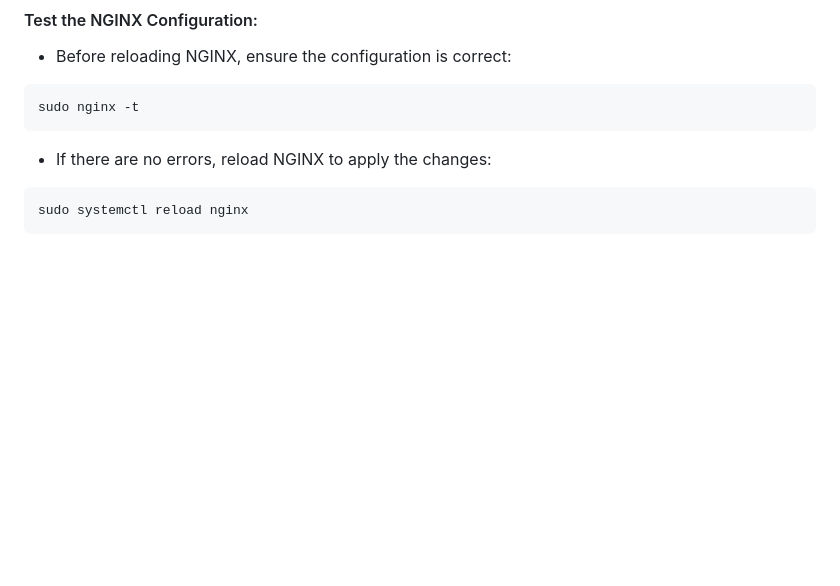
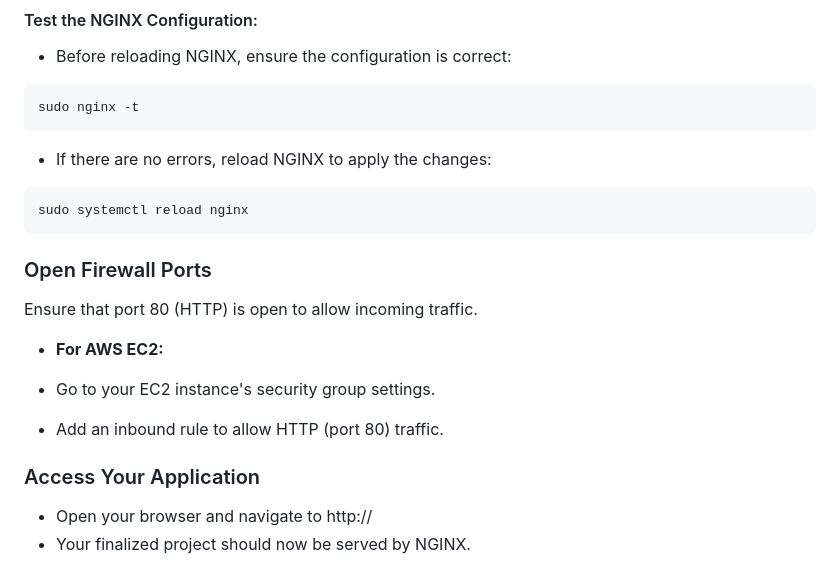
Before and after one commit to DevopsProjects05/Sample-E-Commerce-Project, a Markdown page: README.md, the part around the change. Rendered like a GitHub page; blank space fills up the shorter version.

````diff
--- a/README.md
+++ b/README.md
@@ -174,3 +174,17 @@ sudo nginx -t
 ```
 sudo systemctl reload nginx
 ```
+
+### Open Firewall Ports
+
+Ensure that port 80 (HTTP) is open to allow incoming traffic.
+
+- **For AWS EC2:**
+
+- Go to your EC2 instance's security group settings.
+- Add an inbound rule to allow HTTP (port 80) traffic.
+
+### Access Your Application
+
+- Open your browser and navigate to http://<your-server-ip>
+- Your finalized project should now be served by NGINX.
````
